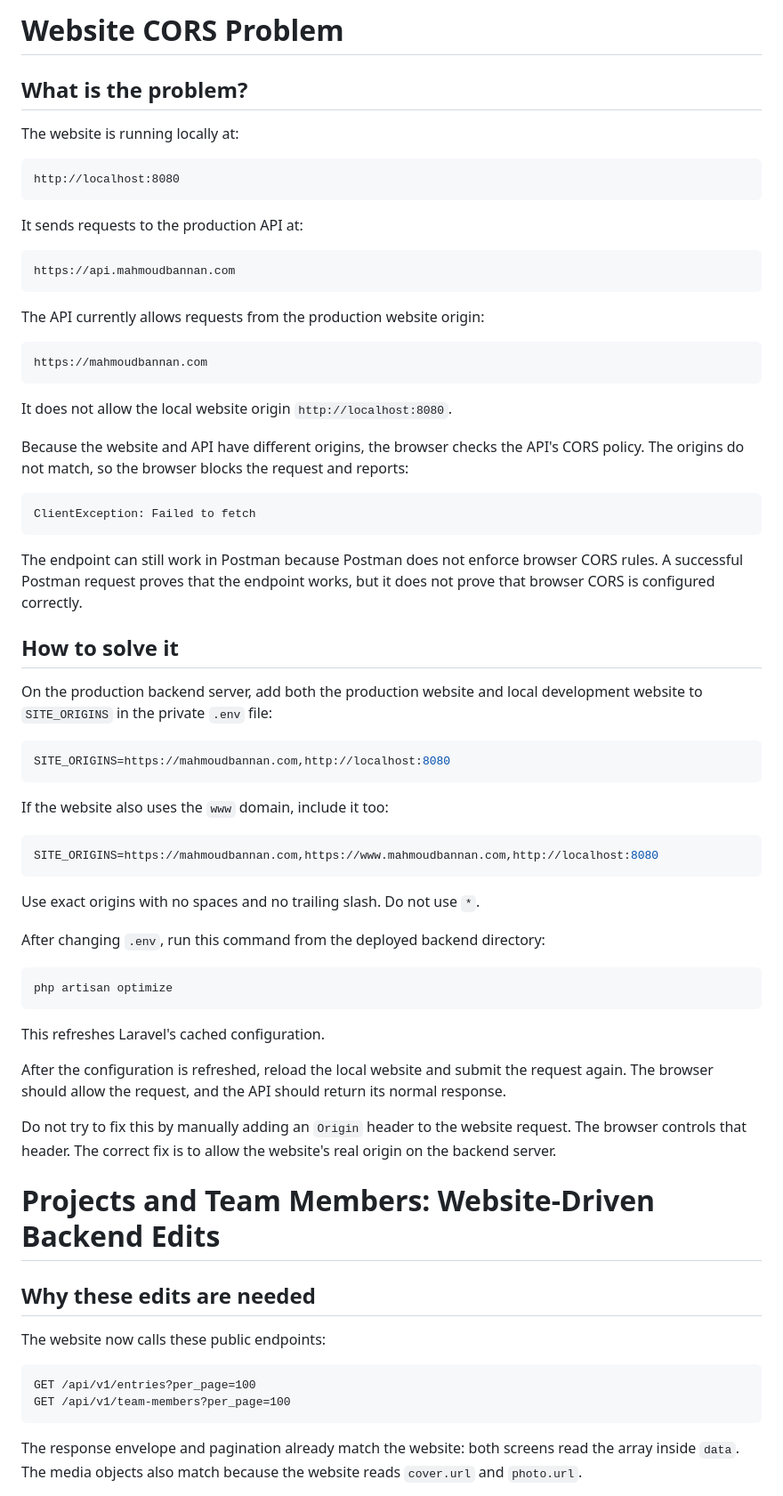
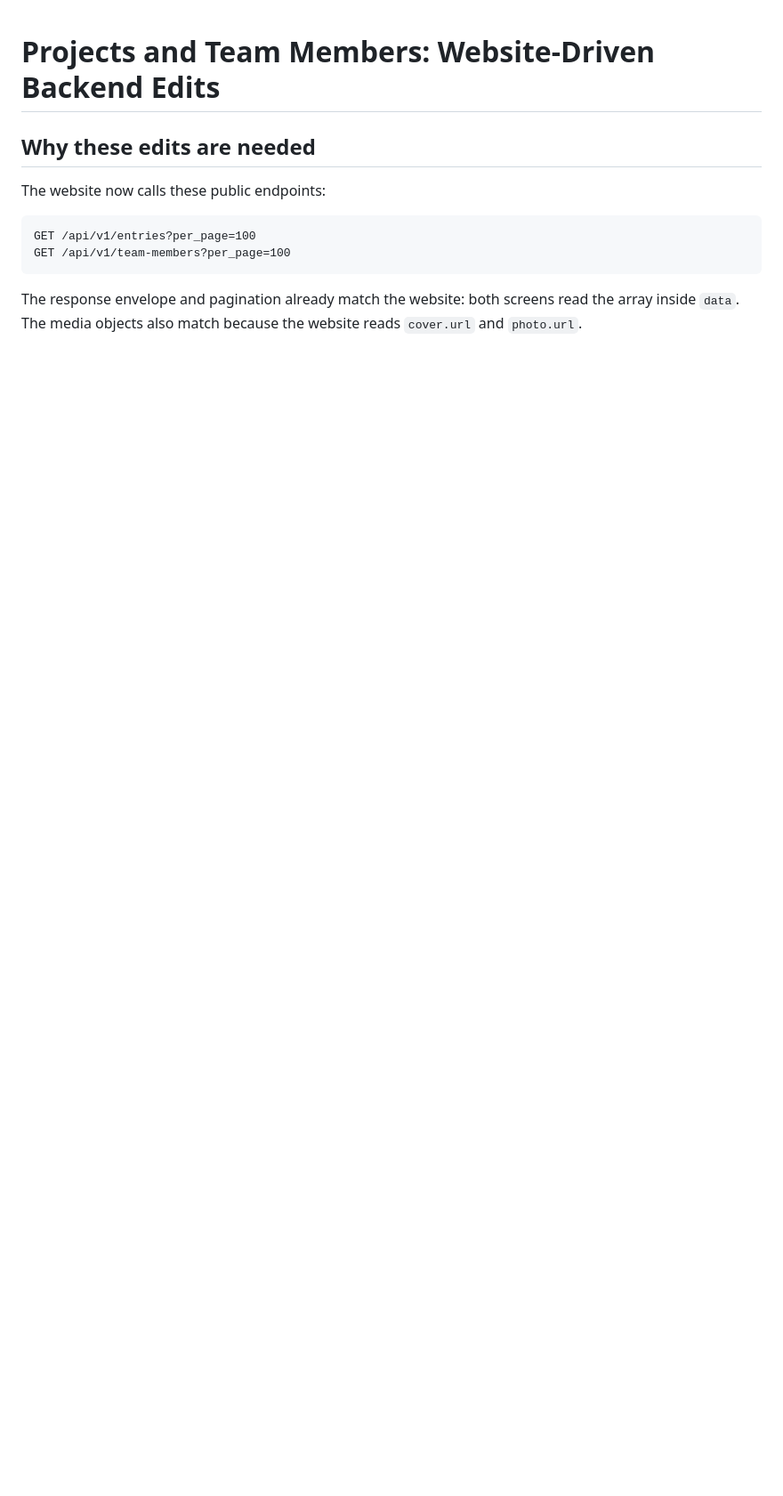
Before and after one commit to Mahmoudmnb/portfolio-platform, a Markdown page: docs/website-backend-edits.md, the part around the change. Shown at 89% size. Drawn GitHub-style; blank space fills up the shorter version.

Commit message:
remove CORS restrictions

````diff
--- a/docs/website-backend-edits.md
+++ b/docs/website-backend-edits.md
@@ -1,63 +1,3 @@
-# Website CORS Problem
-
-## What is the problem?
-
-The website is running locally at:
-
-```text
-http://localhost:8080
-```
-
-It sends requests to the production API at:
-
-```text
-https://api.mahmoudbannan.com
-```
-
-The API currently allows requests from the production website origin:
-
-```text
-https://mahmoudbannan.com
-```
-
-It does not allow the local website origin `http://localhost:8080`.
-
-Because the website and API have different origins, the browser checks the API's CORS policy. The origins do not match, so the browser blocks the request and reports:
-
-```text
-ClientException: Failed to fetch
-```
-
-The endpoint can still work in Postman because Postman does not enforce browser CORS rules. A successful Postman request proves that the endpoint works, but it does not prove that browser CORS is configured correctly.
-
-## How to solve it
-
-On the production backend server, add both the production website and local development website to `SITE_ORIGINS` in the private `.env` file:
-
-```env
-SITE_ORIGINS=https://mahmoudbannan.com,http://localhost:8080
-```
-
-If the website also uses the `www` domain, include it too:
-
-```env
-SITE_ORIGINS=https://mahmoudbannan.com,https://www.mahmoudbannan.com,http://localhost:8080
-```
-
-Use exact origins with no spaces and no trailing slash. Do not use `*`.
-
-After changing `.env`, run this command from the deployed backend directory:
-
-```sh
-php artisan optimize
-```
-
-This refreshes Laravel's cached configuration.
-
-After the configuration is refreshed, reload the local website and submit the request again. The browser should allow the request, and the API should return its normal response.
-
-Do not try to fix this by manually adding an `Origin` header to the website request. The browser controls that header. The correct fix is to allow the website's real origin on the backend server.
-
 # Projects and Team Members: Website-Driven Backend Edits
 
 ## Why these edits are needed
````
